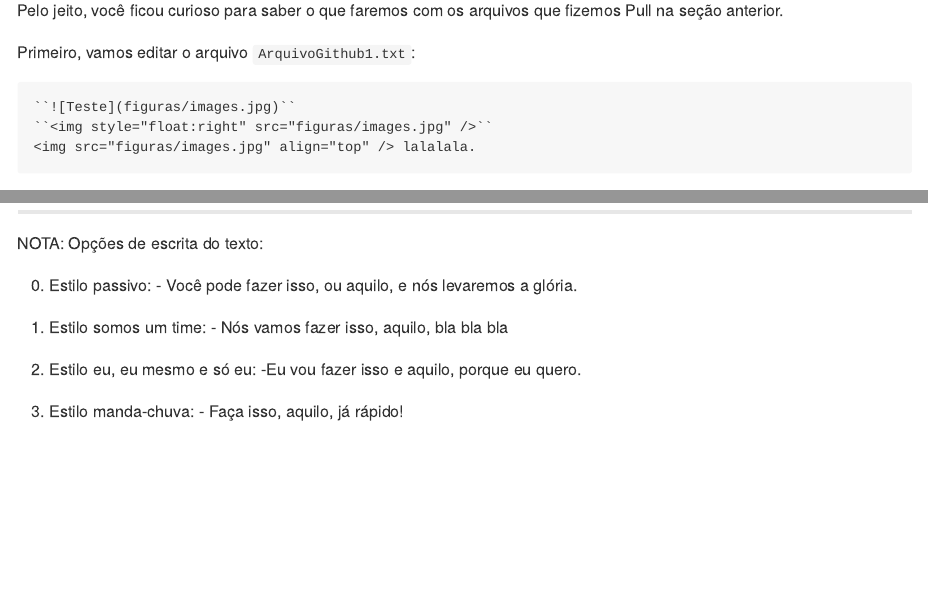
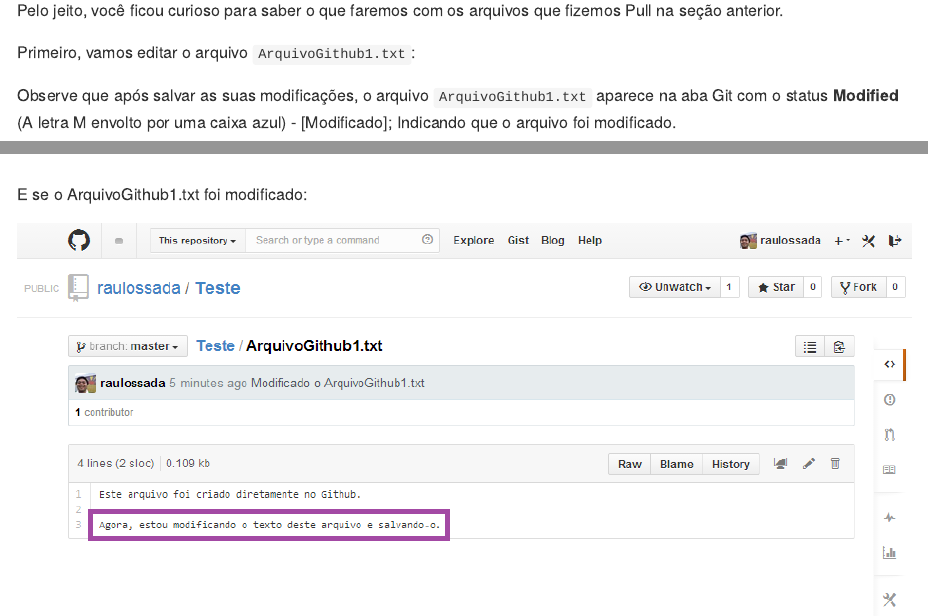
Before and after one commit to raulossada/UsandoGithubComRStudio, an R Markdown document (section2/example5.Rmd): the page in a window 1100 px wide, from 110 px down, and a second part further down, joined at a grey line. The pictures show the output file section2/example5.md that the author committed with the source, drawn offline in the style of GitHub.

Commit message:
Limpeza do texto

`````diff
--- a/section2/example5.Rmd
+++ b/section2/example5.Rmd
@@ -12,13 +12,6 @@
 Pelo jeito, você ficou curioso para saber o que faremos com os arquivos que fizemos Pull na seção anterior.
 
 Primeiro, vamos editar o arquivo ``ArquivoGithub1.txt``:
-
-````
-``![Teste](figuras/images.jpg)``
-``<img style="float:right" src="figuras/images.jpg" />``
-<img src="figuras/images.jpg" align="top" /> lalalala.
-````
-
 
 Observe que após salvar as suas modificações, o arquivo ``ArquivoGithub1.txt`` aparece na aba Git com o status **Modified** (A letra M envolto por uma caixa azul) - [Modificado]; Indicando que o arquivo foi modificado.
 
@@ -53,14 +46,4 @@
 
 ![RstudioMod7](figuras/FiguraZ_Status_Parte17b.png)
 
-***************
-
-NOTA: Opções de escrita do texto:
-
-0. Estilo passivo: - Você pode fazer isso, ou aquilo, e nós levaremos a glória.
-
-1. Estilo somos um time: - Nós vamos fazer isso, aquilo, bla bla bla
-
-2. Estilo eu, eu mesmo e só eu: -Eu vou fazer isso e aquilo, porque eu quero.
-
-3. Estilo manda-chuva: - Faça isso, aquilo, já rápido!
+***
`````
Also changed, not shown: Rcodes/00_Update.R (+11 -0 lines), section1/example1.Rmd (+1 -1 lines), README.md, section1/example1.md, section2/example5.md.
